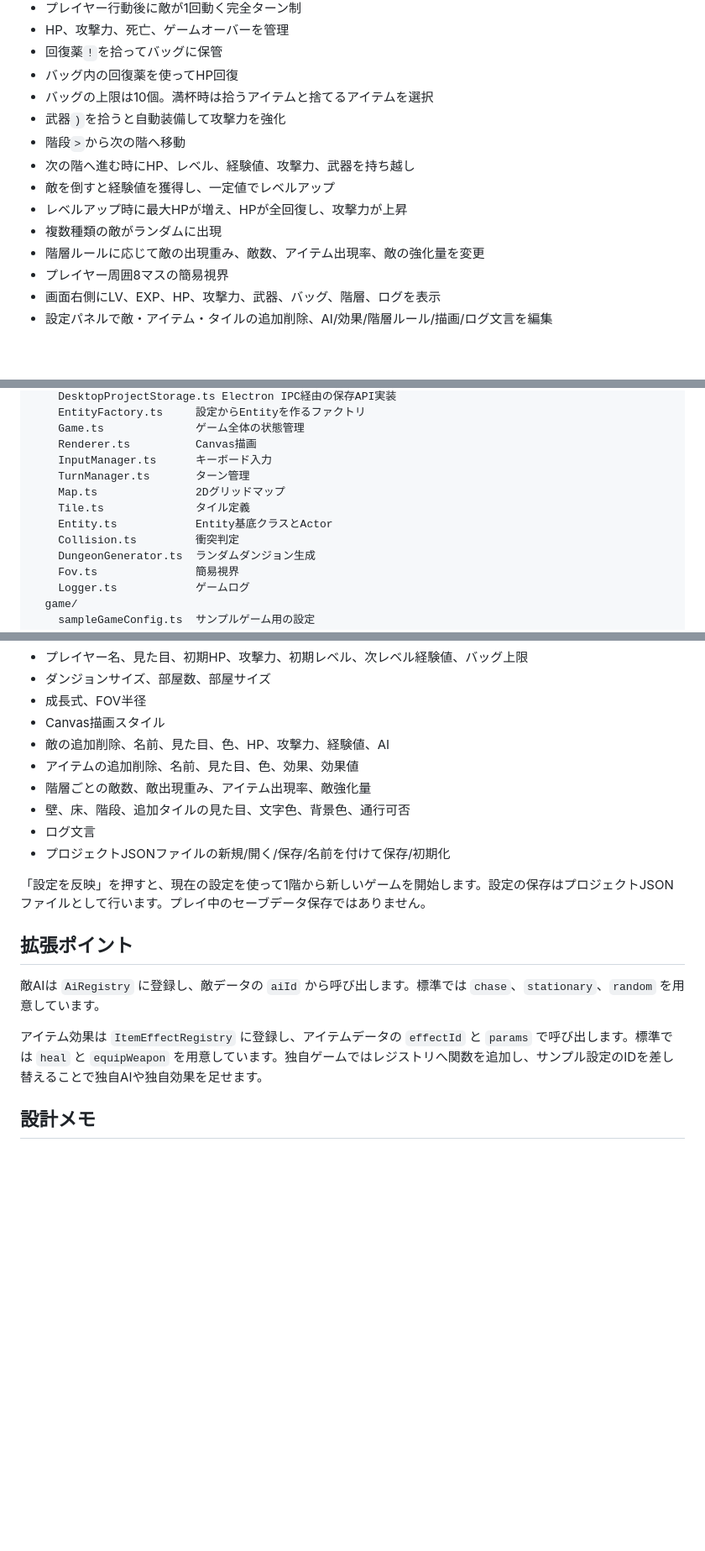
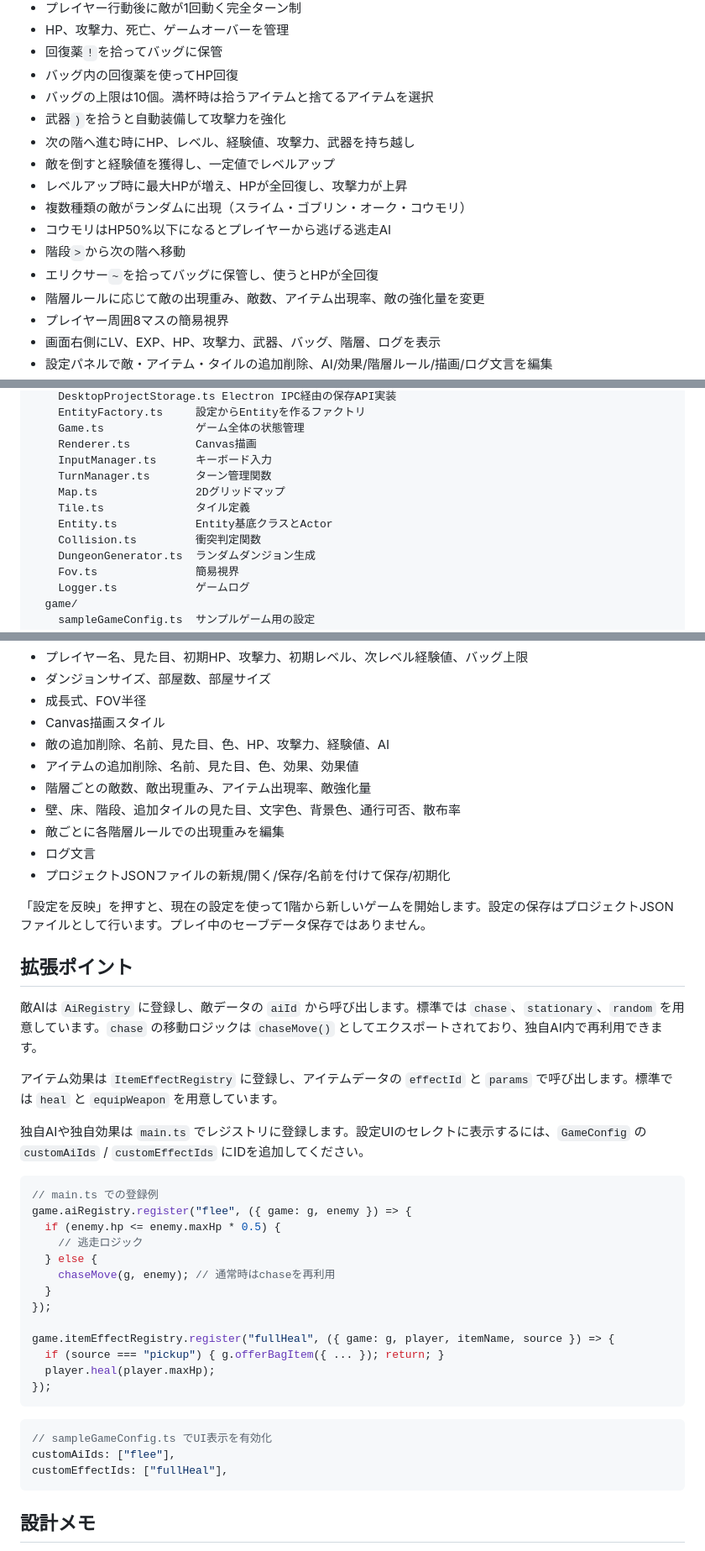
Before and after one commit to Yuchi-G/roguelike_tsukuuru, a Markdown page: README.md, 3 parts joined by grey strips. Shown at 84% size. Drawn GitHub-style; blank space fills up the shorter version.

Commit message:
要件、readmeを更新

````diff
--- a/README.md
+++ b/README.md
@@ -14,11 +14,13 @@ TypeScript + Vite + Electron + HTML Canvasで作る、ローグライク制作
 - バッグ内の回復薬を使ってHP回復
 - バッグの上限は10個。満杯時は拾うアイテムと捨てるアイテムを選択
 - 武器`)`を拾うと自動装備して攻撃力を強化
-- 階段`>`から次の階へ移動
 - 次の階へ進む時にHP、レベル、経験値、攻撃力、武器を持ち越し
 - 敵を倒すと経験値を獲得し、一定値でレベルアップ
 - レベルアップ時に最大HPが増え、HPが全回復し、攻撃力が上昇
-- 複数種類の敵がランダムに出現
+- 複数種類の敵がランダムに出現（スライム・ゴブリン・オーク・コウモリ）
+- コウモリはHP50%以下になるとプレイヤーから逃げる逃走AI
+- 階段`>`から次の階へ移動
+- エリクサー`~`を拾ってバッグに保管し、使うとHPが全回復
 - 階層ルールに応じて敵の出現重み、敵数、アイテム出現率、敵の強化量を変更
 - プレイヤー周囲8マスの簡易視界
 - 画面右側にLV、EXP、HP、攻撃力、武器、バッグ、階層、ログを表示
@@ -140,11 +152,11 @@ src/
     Game.ts              ゲーム全体の状態管理
     Renderer.ts          Canvas描画
     InputManager.ts      キーボード入力
-    TurnManager.ts       ターン管理
+    TurnManager.ts       ターン管理関数
     Map.ts               2Dグリッドマップ
     Tile.ts              タイル定義
     Entity.ts            Entity基底クラスとActor
-    Collision.ts         衝突判定
+    Collision.ts         衝突判定関数
     DungeonGenerator.ts  ランダムダンジョン生成
     Fov.ts               簡易視界
     Logger.ts            ゲームログ
@@ -194,7 +208,8 @@ electron/
 - 敵の追加削除、名前、見た目、色、HP、攻撃力、経験値、AI
 - アイテムの追加削除、名前、見た目、色、効果、効果値
 - 階層ごとの敵数、敵出現重み、アイテム出現率、敵強化量
-- 壁、床、階段、追加タイルの見た目、文字色、背景色、通行可否
+- 壁、床、階段、追加タイルの見た目、文字色、背景色、通行可否、散布率
+- 敵ごとに各階層ルールでの出現重みを編集
 - ログ文言
 - プロジェクトJSONファイルの新規/開く/保存/名前を付けて保存/初期化
 
@@ -202,9 +217,33 @@ electron/
 
 ## 拡張ポイント
 
-敵AIは `AiRegistry` に登録し、敵データの `aiId` から呼び出します。標準では `chase`、`stationary`、`random` を用意しています。
+敵AIは `AiRegistry` に登録し、敵データの `aiId` から呼び出します。標準では `chase`、`stationary`、`random` を用意しています。`chase` の移動ロジックは `chaseMove()` としてエクスポートされており、独自AI内で再利用できます。
 
-アイテム効果は `ItemEffectRegistry` に登録し、アイテムデータの `effectId` と `params` で呼び出します。標準では `heal` と `equipWeapon` を用意しています。独自ゲームではレジストリへ関数を追加し、サンプル設定のIDを差し替えることで独自AIや独自効果を足せます。
+アイテム効果は `ItemEffectRegistry` に登録し、アイテムデータの `effectId` と `params` で呼び出します。標準では `heal` と `equipWeapon` を用意しています。
+
+独自AIや独自効果は `main.ts` でレジストリに登録します。設定UIのセレクトに表示するには、`GameConfig` の `customAiIds` / `customEffectIds` にIDを追加してください。
+
+```ts
+// main.ts での登録例
+game.aiRegistry.register("flee", ({ game: g, enemy }) => {
+  if (enemy.hp <= enemy.maxHp * 0.5) {
+    // 逃走ロジック
+  } else {
+    chaseMove(g, enemy); // 通常時はchaseを再利用
+  }
+});
+
+game.itemEffectRegistry.register("fullHeal", ({ game: g, player, itemName, source }) => {
+  if (source === "pickup") { g.offerBagItem({ ... }); return; }
+  player.heal(player.maxHp);
+});
+```
+
+```ts
+// sampleGameConfig.ts でUI表示を有効化
+customAiIds: ["flee"],
+customEffectIds: ["fullHeal"],
+```
 
 ## 設計メモ
 
````
Also changed, not shown: other parts of README.md (+20 -8 lines), youken.md (+5 -1 lines).
